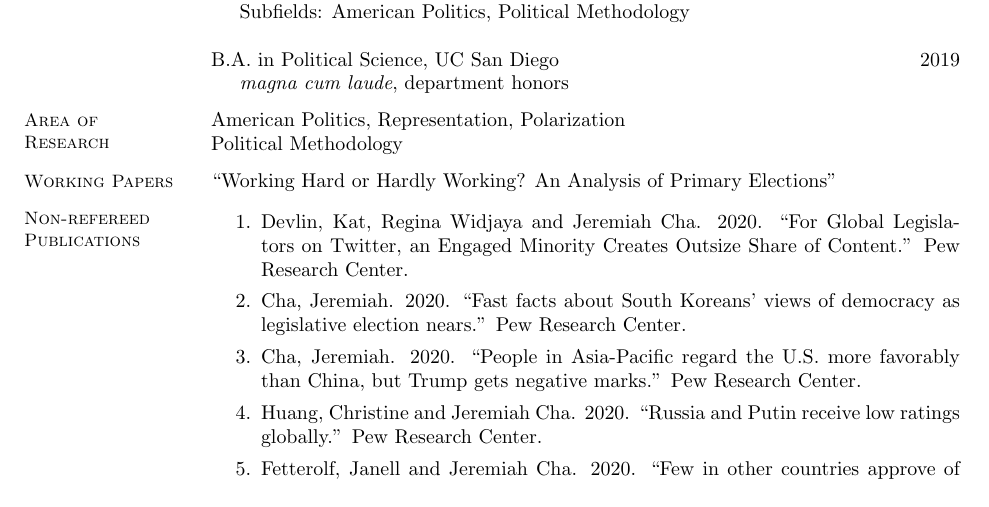
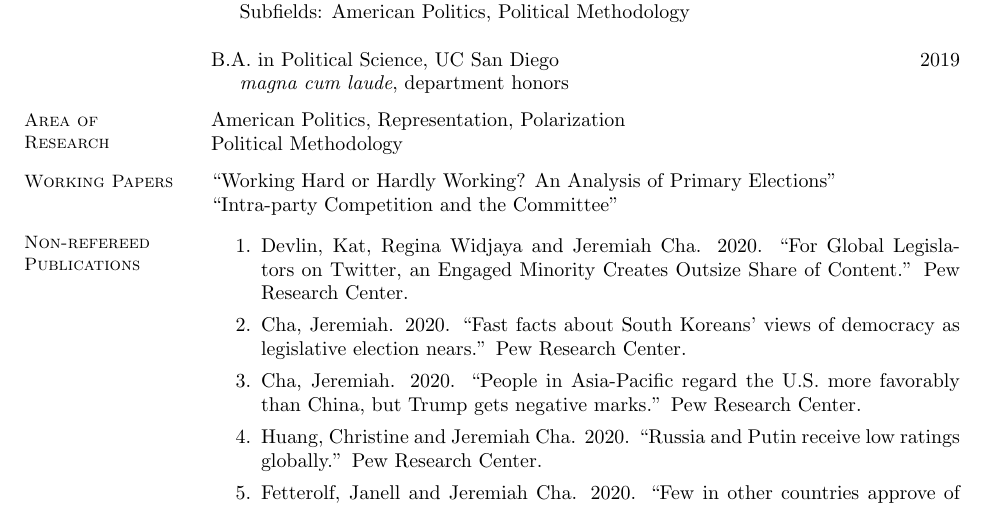
Before and after one commit to jcha1997/cha-cv, a LaTeX CV (academic_cv.tex): part of the page, cut so that both start at the same text. Compiled offline with pdfLaTeX.

```diff
--- a/academic_cv.tex
+++ b/academic_cv.tex
@@ -30,7 +30,8 @@
 Political Methodology
 
 \section{Working Papers}
-``Working Hard or Hardly Working? An Analysis of Primary Elections''
+``Working Hard or Hardly Working? An Analysis of Primary Elections''\\
+``Intra-party Competition and the Committee''
 
 \section{Non-refereed Publications}
 \begin{enumerate}
```
Also changed, not shown: academic_cv.pdf, 2 other files.
